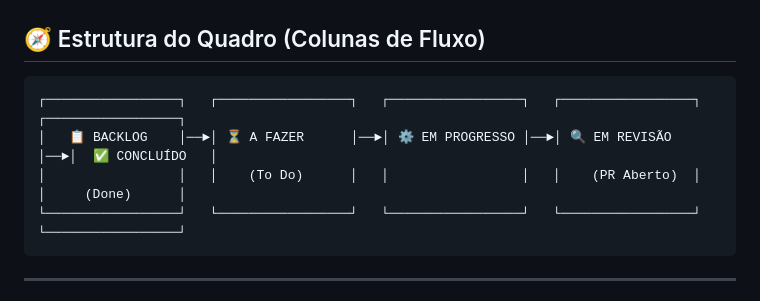
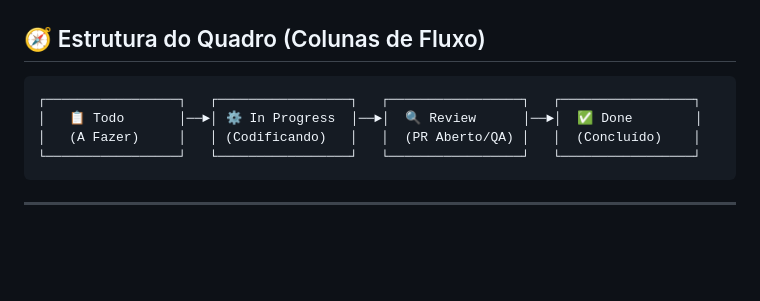
Before and after one commit to minoruhaga/sig-reembolso, a Markdown page: docs/fase-2/kanban_fase_2.md, the part around the change. Drawn GitHub-style; blank space fills up the shorter version.

Commit message:
docs(kanban): sincronizar estrutura de 4 colunas com GitHub Projects

````diff
--- a/docs/fase-2/kanban_fase_2.md
+++ b/docs/fase-2/kanban_fase_2.md
@@ -7,10 +7,10 @@ Este documento estabelece o **Quadro Kanban** do SIG-Reembolso para a Fase 2 (De
 ## 🧭 Estrutura do Quadro (Colunas de Fluxo)
 
 ```
-┌─────────────────┐   ┌─────────────────┐   ┌─────────────────┐   ┌─────────────────┐   ┌─────────────────┐
-│   📋 BACKLOG    │──►│ ⏳ A FAZER      │──►│ ⚙️ EM PROGRESSO │──►│ 🔍 EM REVISÃO   │──►│  ✅ CONCLUÍDO   │
-│                 │   │    (To Do)      │   │                 │   │    (PR Aberto)  │   │     (Done)      │
-└─────────────────┘   └─────────────────┘   └─────────────────┘   └─────────────────┘   └─────────────────┘
+┌─────────────────┐   ┌─────────────────┐   ┌─────────────────┐   ┌─────────────────┐
+│   📋 Todo       │──►│ ⚙️ In Progress  │──►│  🔍 Review      │──►│  ✅ Done        │
+│   (A Fazer)     │   │ (Codificando)   │   │  (PR Aberto/QA) │   │  (Concluído)    │
+└─────────────────┘   └─────────────────┘   └─────────────────┘   └─────────────────┘
 ```
 
 ---
````
